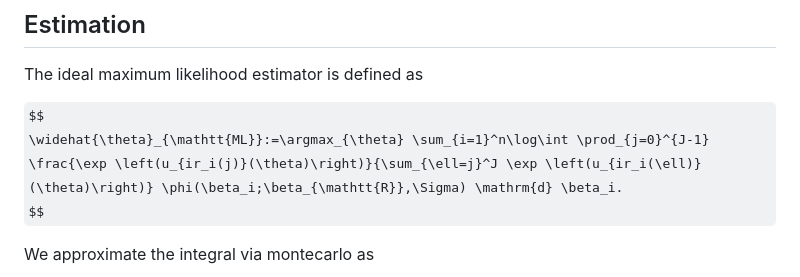
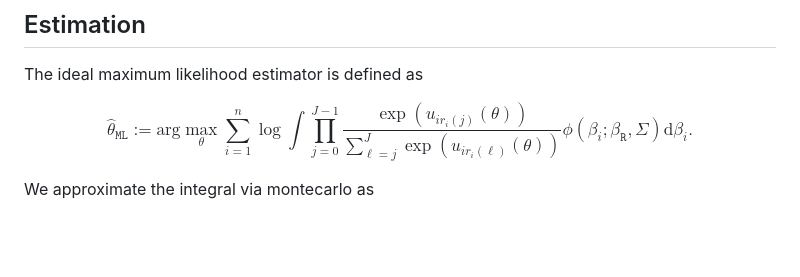
Before and after one commit to filippopalomba/rcrologit, a Markdown page: README.md, the part around the change. Rendered like a GitHub page; some formulas as TeX source; blank space fills up the shorter version.

Commit message:
new .md file

```diff
--- a/README.md
+++ b/README.md
@@ -87,7 +87,7 @@ $$
 The ideal maximum likelihood estimator is defined as
 
 $$
-\widehat{\theta}_{\mathtt{ML}}:=\argmax_{\theta} \sum_{i=1}^n\log\int \prod_{j=0}^{J-1} \frac{\exp \left(u_{ir_i(j)}(\theta)\right)}{\sum_{\ell=j}^J \exp \left(u_{ir_i(\ell)}(\theta)\right)} \phi(\beta_i;\beta_{\mathtt{R}},\Sigma) \mathrm{d} \beta_i.
+\widehat{\theta}_{\mathtt{ML}}:=\mathrm{arg}\max_{\theta} \sum_{i=1}^n\log\int \prod_{j=0}^{J-1} \frac{\exp \left(u_{ir_i(j)}(\theta)\right)}{\sum_{\ell=j}^J \exp \left(u_{ir_i(\ell)}(\theta)\right)} \phi(\beta_i;\beta_{\mathtt{R}},\Sigma) \mathrm{d} \beta_i.
 $$
 
 We approximate the integral via montecarlo as
```
